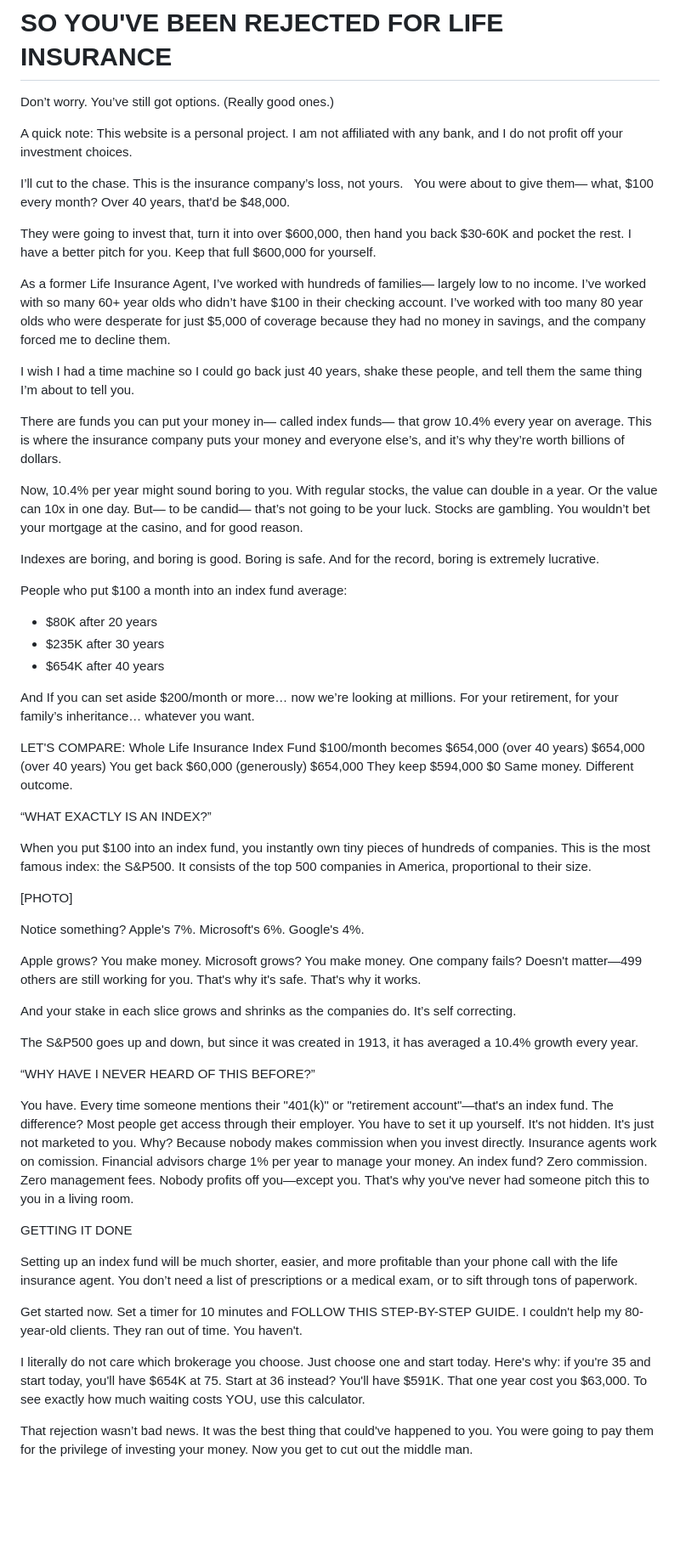
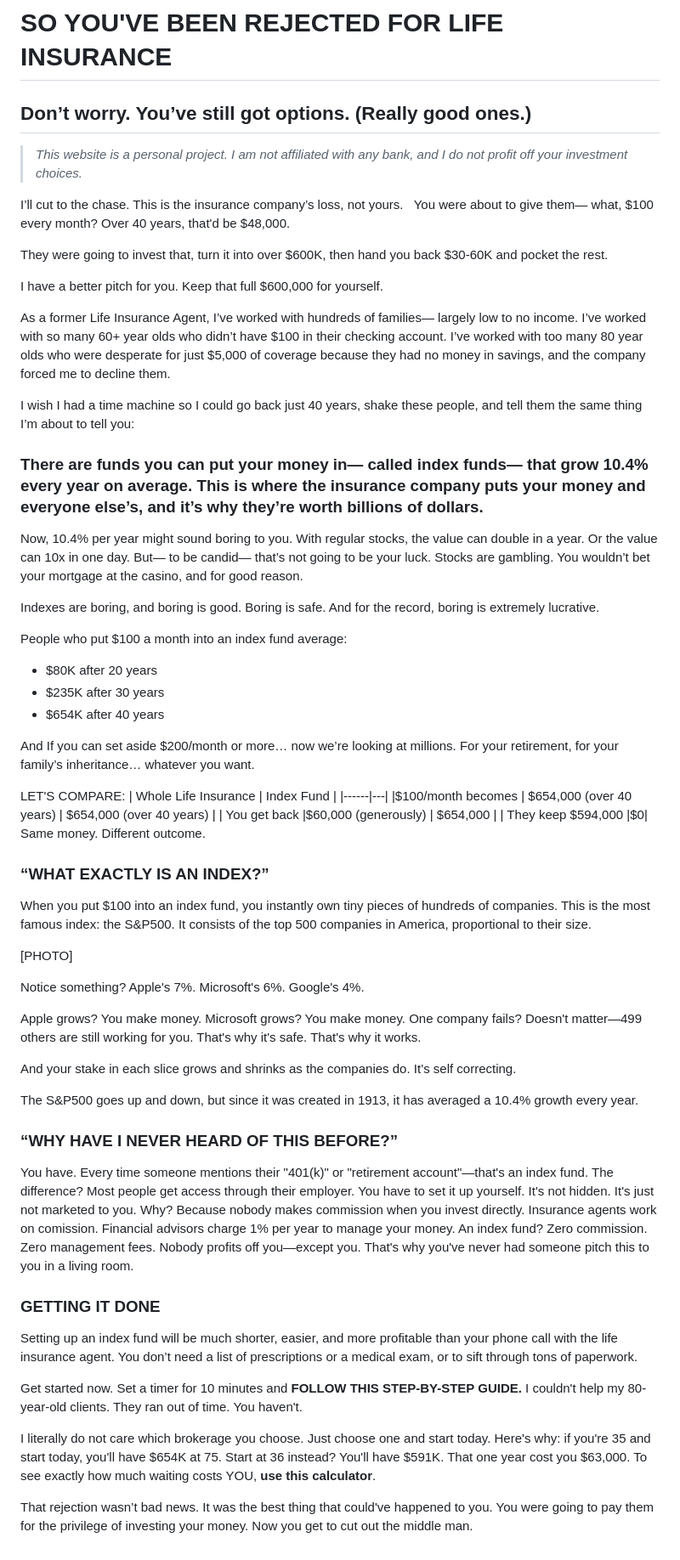
Before and after one commit to middletonfilms/startwith60, a Markdown page: blog/posts/rejected.md, the part around the change. Shown at 85% size. Drawn GitHub-style; blank space fills up the shorter version.

```diff
--- a/blog/posts/rejected.md
+++ b/blog/posts/rejected.md
@@ -1,20 +1,21 @@
 # SO YOU'VE BEEN REJECTED FOR LIFE INSURANCE
 
-Don’t worry. You’ve still got options. (Really good ones.)
+## Don’t worry. You’ve still got options. (Really good ones.)
 
-A quick note: This website is a personal project. I am not affiliated with any bank, and I do not profit off your investment choices.
+> *This website is a personal project. I am not affiliated with any bank, and I do not profit off your investment choices.*
 
 I’ll cut to the chase. This is the insurance company’s loss, not yours.
 You were about to give them— what, $100 every month? Over 40 years, that'd be $48,000.
 
-They were going to invest that, turn it into over $600,000, then hand you back $30-60K and pocket the rest.
+They were going to invest that, turn it into over $600K, then hand you back $30-60K and pocket the rest.
+
 I have a better pitch for you. Keep that full $600,000 for yourself.
 
 As a former Life Insurance Agent, I’ve worked with hundreds of families— largely low to no income. I’ve worked with so many 60+ year olds who didn’t have $100 in their checking account. I’ve worked with too many 80 year olds who were desperate for just $5,000 of coverage because they had no money in savings, and the company forced me to decline them.
 
-I wish I had a time machine so I could go back just 40 years, shake these people, and tell them the same thing I’m about to tell you.
+I wish I had a time machine so I could go back just 40 years, shake these people, and tell them the same thing I’m about to tell you:
 
-There are funds you can put your money in— called index funds— that grow 10.4% every year on average. This is where the insurance company puts your money and everyone else’s, and it’s why they’re worth billions of dollars.
+### There are funds you can put your money in— called index funds— that grow 10.4% every year on average. This is where the insurance company puts your money and everyone else’s, and it’s why they’re worth billions of dollars.
 
 Now, 10.4% per year might sound boring to you. With regular stocks, the value can double in a year. Or the value can 10x in one day. But— to be candid— that’s not going to be your luck. Stocks are gambling. You wouldn’t bet your mortgage at the casino, and for good reason.
 
@@ -28,14 +29,15 @@ People who put $100 a month into an index fund average:
 And If you can set aside $200/month or more… now we’re looking at millions. For your retirement, for your family’s inheritance… whatever you want.
 
 LET'S COMPARE:
-	Whole Life Insurance	Index Fund
-$100/month becomes	$654,000 (over 40 years)	$654,000 (over 40 years)
-You get back	$60,000 (generously)	$654,000
-They keep	$594,000	$0
+| Whole Life Insurance | Index Fund |
+|------|---|
+|$100/month becomes |	$654,000 (over 40 years) | $654,000 (over 40 years) |
+| You get back |$60,000 (generously) | $654,000 |
+| They keep	$594,000 |$0|
 Same money. Different outcome.
 
 
-“WHAT EXACTLY IS AN INDEX?”
+### “WHAT EXACTLY IS AN INDEX?”
 
 When you put $100 into an index fund, you instantly own tiny pieces of hundreds of companies. This is the most famous index: the S&P500. It consists of the top 500 companies in America, proportional to their size.
 
@@ -50,8 +52,7 @@ And your stake in each slice grows and shrinks as the companies do. It’s self
 
 The S&P500 goes up and down, but since it was created in 1913, it has averaged a 10.4% growth every year.
 
-
-“WHY HAVE I NEVER HEARD OF THIS BEFORE?”
+### “WHY HAVE I NEVER HEARD OF THIS BEFORE?”
 
 You have. Every time someone mentions their "401(k)" or "retirement account"—that's an index fund.
 The difference? Most people get access through their employer. You have to set it up yourself.
@@ -62,14 +63,14 @@ An index fund? Zero commission. Zero management fees. Nobody profits off you—e
 That's why you've never had someone pitch this to you in a living room.
 
 
-GETTING IT DONE
+### GETTING IT DONE
 
 Setting up an index fund will be much shorter, easier, and more profitable than your phone call with the life insurance agent. You don’t need a list of prescriptions or a medical exam, or to sift through tons of paperwork.
 
-Get started now. Set a timer for 10 minutes and FOLLOW THIS STEP-BY-STEP GUIDE.
+Get started now. Set a timer for 10 minutes and **FOLLOW THIS STEP-BY-STEP GUIDE.**
 I couldn't help my 80-year-old clients. They ran out of time.
 You haven't.
 
-I literally do not care which brokerage you choose. Just choose one and start today. Here's why: if you're 35 and start today, you'll have $654K at 75. Start at 36 instead? You'll have $591K. That one year cost you $63,000. To see exactly how much waiting costs YOU, use this calculator.
+I literally do not care which brokerage you choose. Just choose one and start today. Here's why: if you're 35 and start today, you'll have $654K at 75. Start at 36 instead? You'll have $591K. That one year cost you $63,000. To see exactly how much waiting costs YOU, **use this calculator**.
 
 That rejection wasn’t bad news. It was the best thing that could've happened to you. You were going to pay them for the privilege of investing your money. Now you get to cut out the middle man.
```
